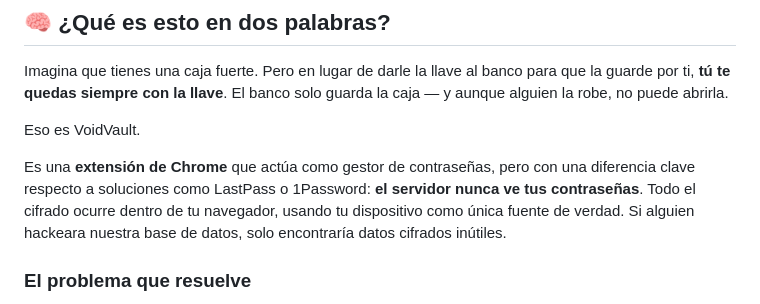
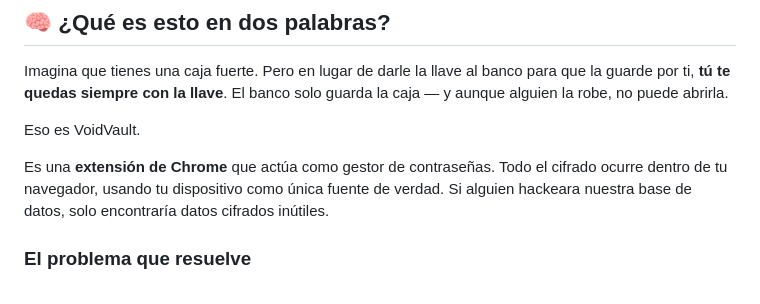
Before and after one commit to H0CK55/HackUDC2026, a Markdown page: README.md, the part around the change. Rendered like a GitHub page.

```diff
--- a/README.md
+++ b/README.md
@@ -10,7 +10,7 @@ Imagina que tienes una caja fuerte. Pero en lugar de darle la llave al banco par
 
 Eso es VoidVault.
 
-Es una **extensión de Chrome** que actúa como gestor de contraseñas, pero con una diferencia clave respecto a soluciones como LastPass o 1Password: **el servidor nunca ve tus contraseñas**. Todo el cifrado ocurre dentro de tu navegador, usando tu dispositivo como única fuente de verdad. Si alguien hackeara nuestra base de datos, solo encontraría datos cifrados inútiles.
+Es una **extensión de Chrome** que actúa como gestor de contraseñas. Todo el cifrado ocurre dentro de tu navegador, usando tu dispositivo como única fuente de verdad. Si alguien hackeara nuestra base de datos, solo encontraría datos cifrados inútiles.
 
 ### El problema que resuelve
 
```
